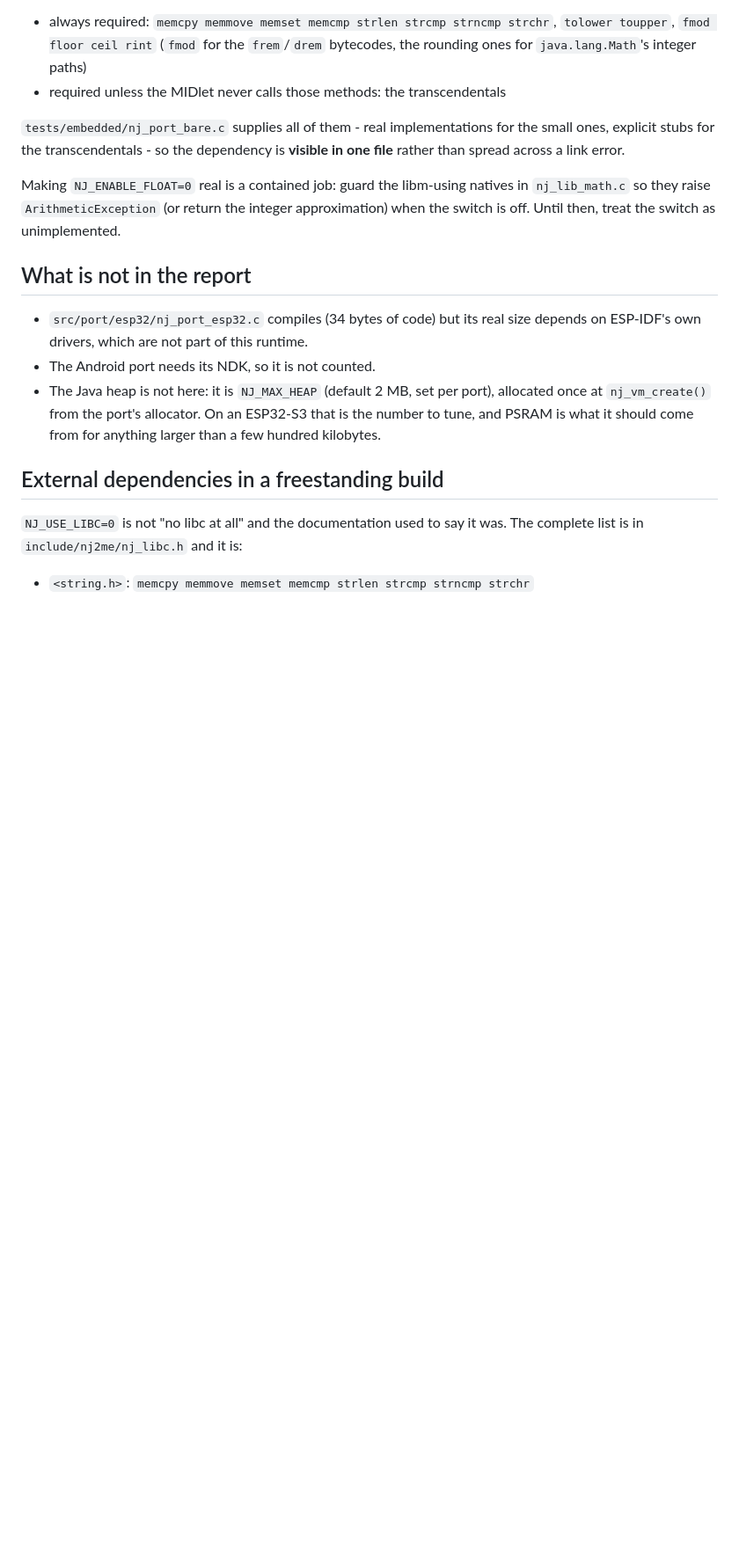
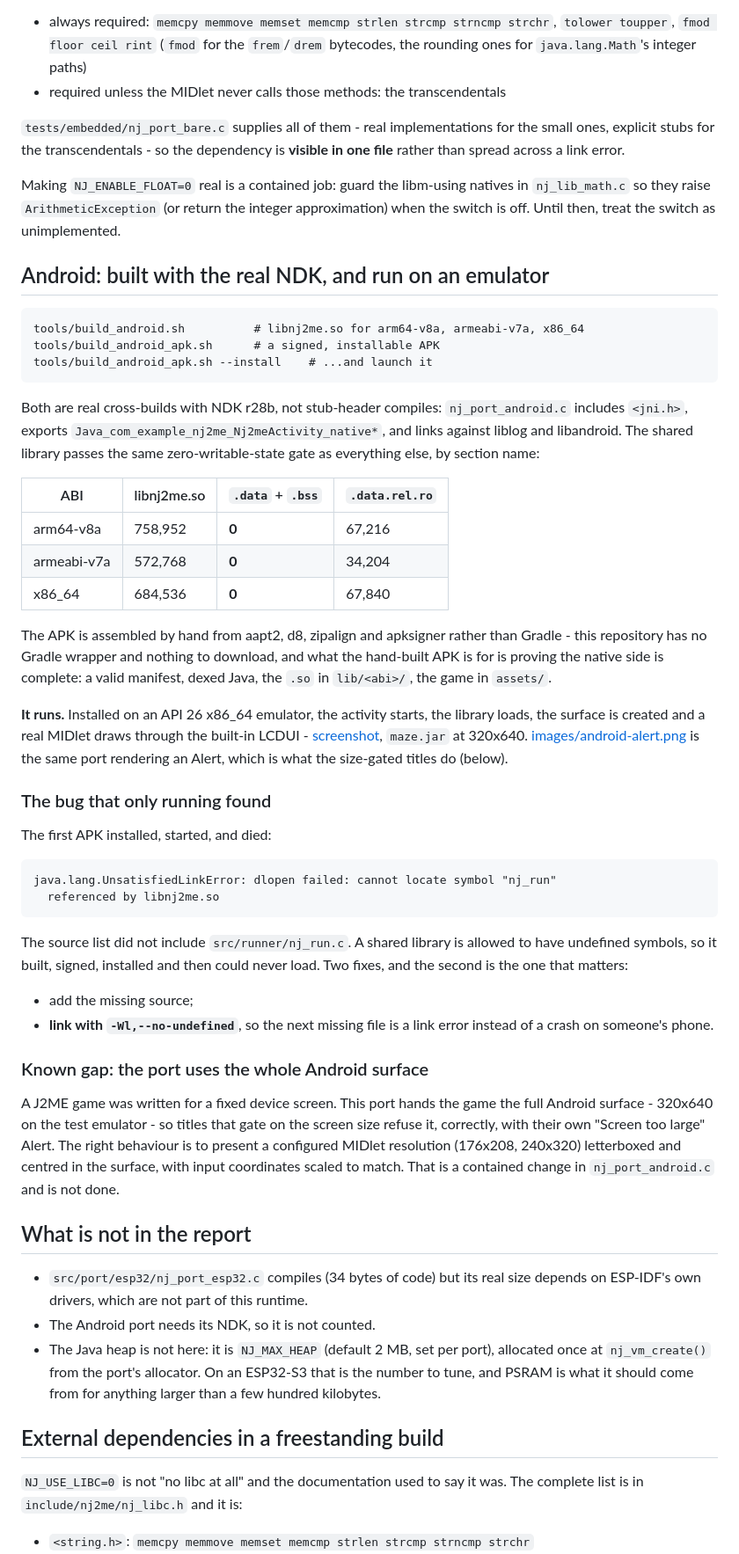
Before and after one commit to lucinhu/nano_j2me, a Markdown page: docs/FOOTPRINT.md, the part around the change. Shown at 88% size. Drawn GitHub-style; blank space fills up the shorter version.

Commit message:
android: real NDK build for three ABIs, and it RUNS on an emulator
The Android port was compile-verified before this.  It is now built with NDK
r28b as a real shared library for arm64-v8a, armeabi-v7a and x86_64, packaged
into a signed APK, installed on an emulator and watched running a MIDlet.

    tools/build_android.sh        libnj2me.so for every ABI
    tools/build_android_apk.sh    a signed, installable APK (aapt2/d8/zipaligner)

The .so passes the same zero-writable-state gate as everything else, by SECTION
NAME rather than by nm's letter - a const table with pointers lands in
.data.rel.ro in a shared library, which nm reports as 'd' and which the dynamic
linker makes read-only.  Judging by the letter flags every builtin class table as
mutable state, which is the false positive the desktop gate already avoids:

    arm64-v8a    758,952 bytes   data+bss=0   .data.rel.ro=67,216
    armeabi-v7a  572,768 bytes   data+bss=0   .data.rel.ro=34,204
    x86_64       684,536 bytes   data+bss=0   .data.rel.ro=67,840

THE BUG ONLY RUNNING FOUND.  The first APK installed, started and died with

    UnsatisfiedLinkError: dlopen failed: cannot locate symbol "nj_run"

because the source list did not include src/runner/nj_run.c.  A shared library is
allowed undefined symbols, so it built, signed, installed, and could never load.
Fixed twice over: the source is there, and the link now passes
-Wl,--no-undefined so the next missing file is a link error rather than a crash
on a phone.

Screenshots: docs/images/android-maze.png (a real MIDlet drawing at 320x640) and
docs/images/android-alert.png (the same port rendering an Alert).

KNOWN GAP, recorded rather than papered over: a J2ME game was written for a fixed
device screen, and this port hands it the whole Android surface, so the titles
that gate on screen size refuse it with their own 'Screen too large' Alert -
correctly.  Presenting a configured MIDlet resolution letterboxed in the surface,
with input scaled to match, is a contained change in nj_port_android.c and is not
done.

```diff
--- a/docs/FOOTPRINT.md
+++ b/docs/FOOTPRINT.md
@@ -308,6 +308,59 @@ in `nj_lib_math.c` so they raise `ArithmeticException` (or return the integer
 approximation) when the switch is off. Until then, treat the switch as
 unimplemented.
 
+## Android: built with the real NDK, and run on an emulator
+
+    tools/build_android.sh          # libnj2me.so for arm64-v8a, armeabi-v7a, x86_64
+    tools/build_android_apk.sh      # a signed, installable APK
+    tools/build_android_apk.sh --install    # ...and launch it
+
+Both are real cross-builds with NDK r28b, not stub-header compiles:
+`nj_port_android.c` includes `<jni.h>`, exports
+`Java_com_example_nj2me_Nj2meActivity_native*`, and links against liblog and
+libandroid. The shared library passes the same zero-writable-state gate as
+everything else, by section name:
+
+| ABI | libnj2me.so | `.data` + `.bss` | `.data.rel.ro` |
+|---|---|---|---|
+| arm64-v8a | 758,952 | **0** | 67,216 |
+| armeabi-v7a | 572,768 | **0** | 34,204 |
+| x86_64 | 684,536 | **0** | 67,840 |
+
+The APK is assembled by hand from aapt2, d8, zipalign and apksigner rather than
+Gradle - this repository has no Gradle wrapper and nothing to download, and what
+the hand-built APK is for is proving the native side is complete: a valid
+manifest, dexed Java, the `.so` in `lib/<abi>/`, the game in `assets/`.
+
+**It runs.** Installed on an API 26 x86_64 emulator, the activity starts, the
+library loads, the surface is created and a real MIDlet draws through the
+built-in LCDUI - [screenshot](images/android-maze.png), `maze.jar` at 320x640.
+[images/android-alert.png](images/android-alert.png) is the same port rendering
+an Alert, which is what the size-gated titles do (below).
+
+### The bug that only running found
+
+The first APK installed, started, and died:
+
+    java.lang.UnsatisfiedLinkError: dlopen failed: cannot locate symbol "nj_run"
+      referenced by libnj2me.so
+
+The source list did not include `src/runner/nj_run.c`. A shared library is
+allowed to have undefined symbols, so it built, signed, installed and then could
+never load. Two fixes, and the second is the one that matters:
+
+* add the missing source;
+* **link with `-Wl,--no-undefined`**, so the next missing file is a link error
+  instead of a crash on someone's phone.
+
+### Known gap: the port uses the whole Android surface
+
+A J2ME game was written for a fixed device screen. This port hands the game the
+full Android surface - 320x640 on the test emulator - so titles that gate on the
+screen size refuse it, correctly, with their own "Screen too large" Alert. The
+right behaviour is to present a configured MIDlet resolution (176x208, 240x320)
+letterboxed and centred in the surface, with input coordinates scaled to match.
+That is a contained change in `nj_port_android.c` and is not done.
+
 ## What is not in the report
 
 * `src/port/esp32/nj_port_esp32.c` compiles (34 bytes of code) but its real size
```
Also changed, not shown: README.md (+3 -1 lines), docs/images/android-alert.png (added), docs/images/android-maze.png (added), 5 other files.
